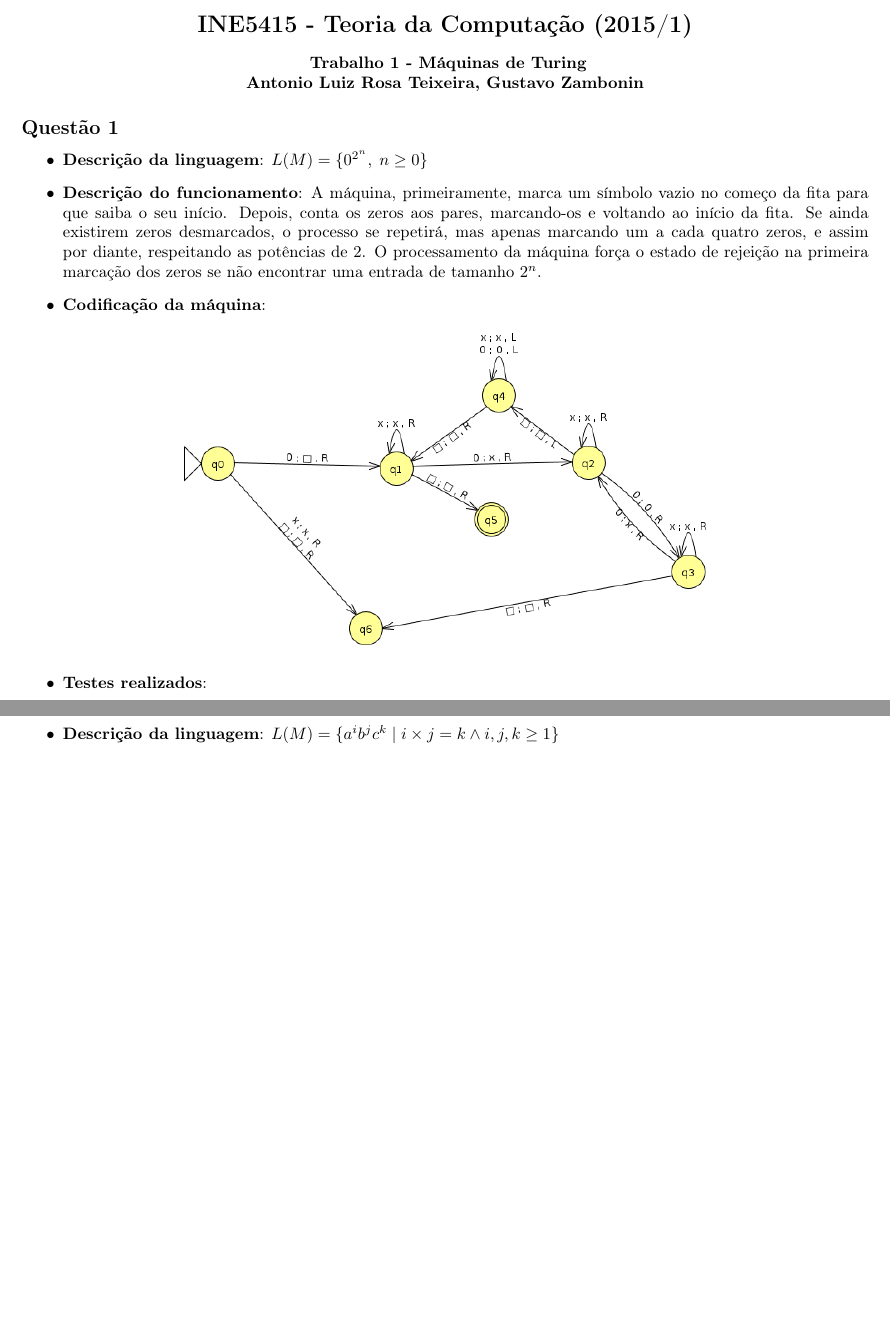
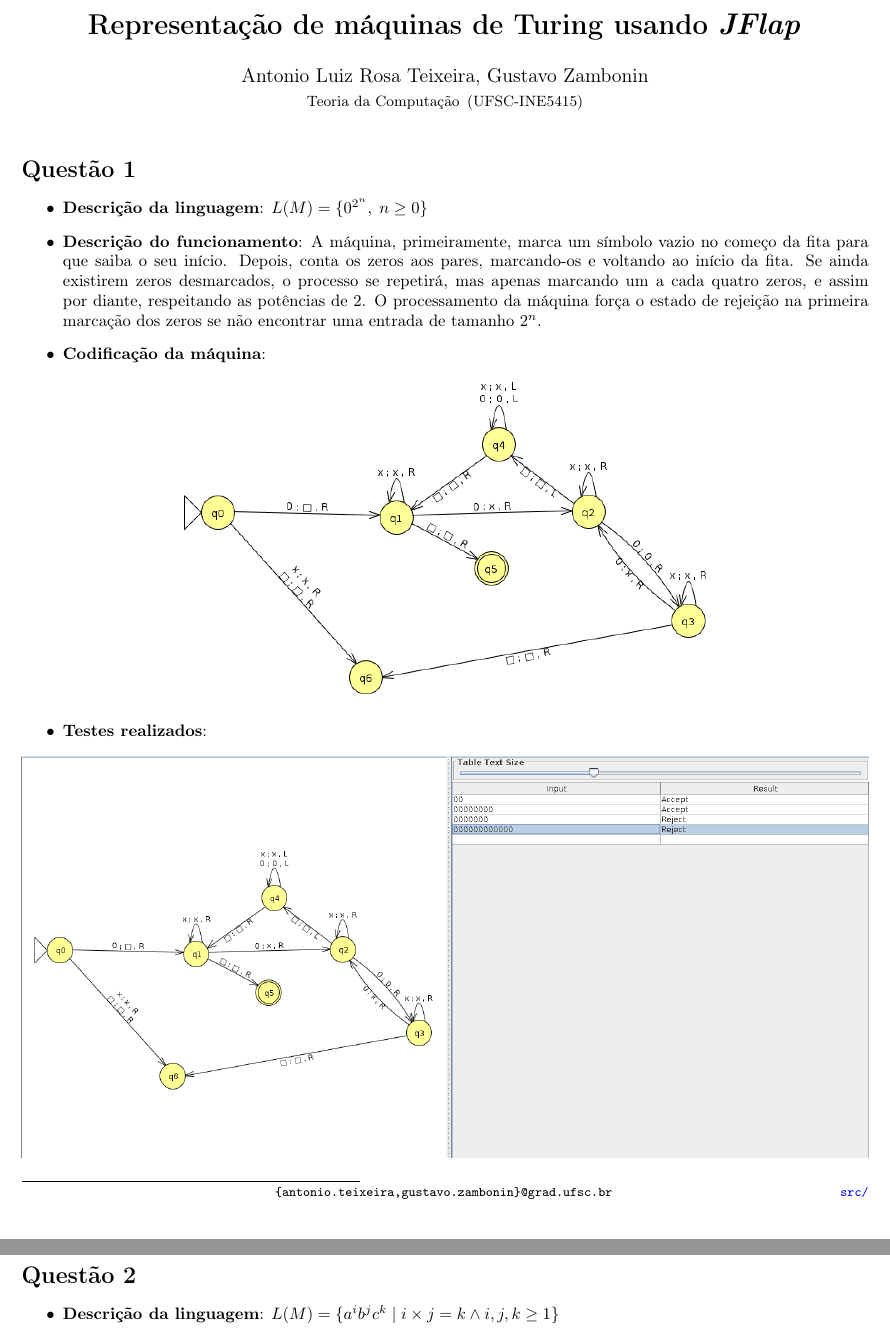
Before and after one commit to zambonin/UFSC-INE5415, a LaTeX document (jflap/ine5415_t1.tex): two parts of pages 1 and 2 of 3, joined at a grey line, cut at the place of the change, the shorter picture padded with empty space. The pictures show the PDF file jflap/ine5415_t1.pdf that the author committed with the source.

Commit message:
all: latex template as submodule, chktex fixes

```diff
--- a/jflap/ine5415_t1.tex
+++ b/jflap/ine5415_t1.tex
@@ -8,15 +5,15 @@
+\title{Representação de máquinas de Turing usando \emph{JFlap}}
+\author{Antonio Luiz Rosa Teixeira, Gustavo Zambonin}
+\email{\{antonio.teixeira,gustavo.zambonin\}@grad.ufsc.br}
+\src{https://github.com/zambonin/ufsc-ine5415}
+\uniclass{Teoria da Computação}
+\classcode{UFSC-INE5415}
 
 \begin{document}
 
-\begin{center}
-    \section*{INE5415 - Teoria da Computação (2015/1)}
-    \textbf{
-        Trabalho 1 - Máquinas de Turing \\
-        Antonio Luiz Rosa Teixeira, Gustavo Zambonin
-    }
-\end{center}
+\maketitle
 
-\subsection*{Questão 1}
+\section*{Questão 1}
 
 \begin{itemize}
 
```
Also changed, not shown: jflap/ine5415_t1.pdf, jflap/ine5415_t1.tex (18 more changed lines), 1 other file.
